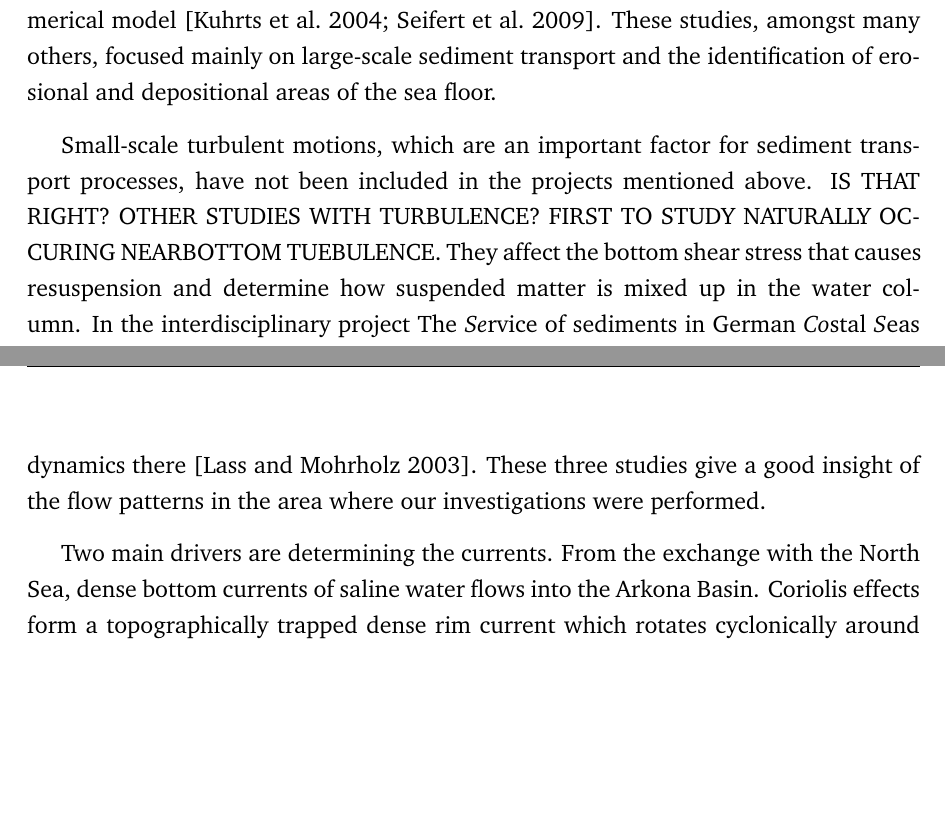
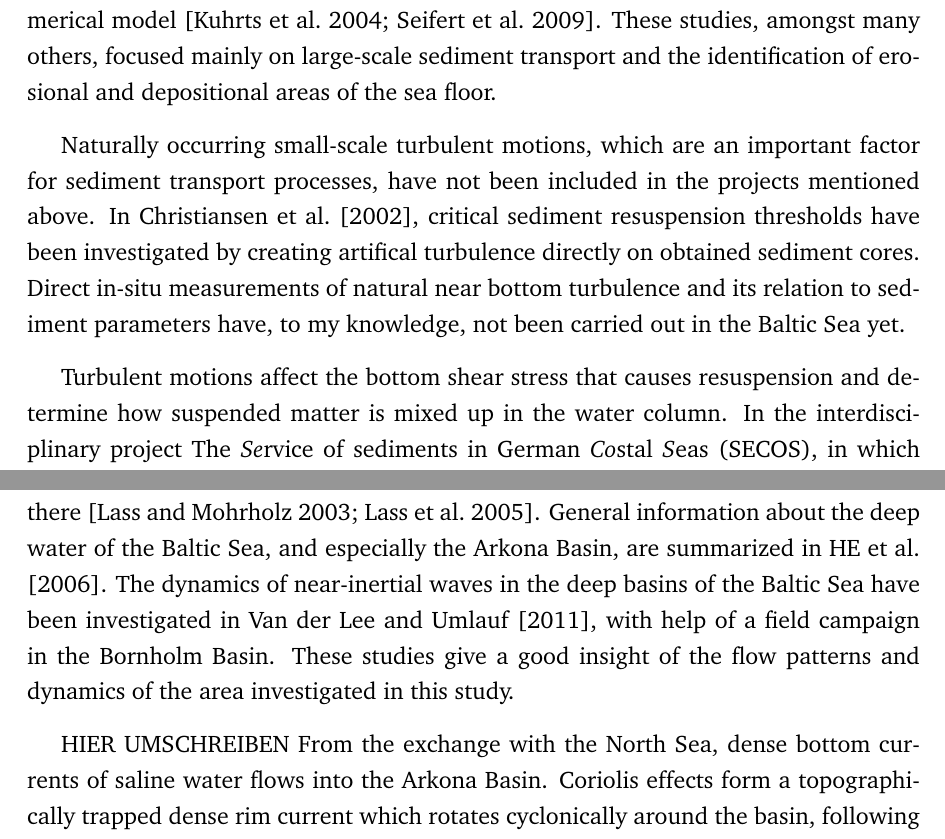
Before and after one commit to KikiNina/tryone, a LaTeX thesis (abschlussarbeit.tex, which reads kapitel-2.tex): two parts of pages 58 and 60 of 111 before the commit and two parts of pages 58 and 60 of 113 after it, joined at a grey line, cut so that both start at the same text, the shorter picture padded with empty space. Compiled offline with pdfLaTeX.

Commit message:
letztes kapitel aenderungen angefangen

```diff
--- a/kapitel-2.tex
+++ b/kapitel-2.tex
@@ -43,12 +43,16 @@ south-western Baltic Sea, using a numerical model
 on large-scale sediment transport and the identification of erosional and
 depositional areas of the sea floor.
 
-Small-scale turbulent motions, which are an important
-factor for sediment
-transport processes, have not been included in the projects mentioned above. IS
-THAT RIGHT? OTHER STUDIES WITH TURBULENCE? FIRST TO STUDY NATURALLY OCCURING
-NEARBOTTOM TUEBULENCE.
-They affect the bottom shear stress that causes resuspension and determine how
+Naturally occurring small-scale turbulent motions, which are an important
+factor for sediment transport processes, have not been included in the projects
+mentioned above. In \cite{basys1}, critical sediment resuspension thresholds
+have been investigated by creating artifical turbulence directly on
+obtained sediment cores. Direct in-situ measurements of natural near bottom
+turbulence and its relation to sediment parameters have, to my knowledge, not
+been carried out in the Baltic Sea yet.
+
+Turbulent motions affect the bottom
+shear stress that causes resuspension and determine how
 suspended matter is mixed up in the water column. In the interdisciplinary
 project The \textit{Se}rvice of sediments in German \textit{Co}stal
 \textit{S}eas (SECOS), in which the present study was carried out, these
@@ -124,3 +118,0 @@ consecutive
-winters in the Arkona Basin and analyzed the flow dynamics there
-\citep[][]{lass2003}. These three studies give a good insight
-of the flow patterns in the area where our investigations were performed.
@@ -127,6 +127,14 @@ of the flow patterns in the area where our investigations were performed.
+circulation model. In addition, the same authors carried out measurements in
+two consecutive winters in the Arkona Basin and analyzed the flow dynamics
+there \citep[][]{lass2003,lass2005}. General information about the deep water
+of the Baltic Sea, and especially the Arkona Basin, are summarized in
+\cite{meier2006}. The dynamics of near-inertial waves in the deep basins
+of the Baltic Sea have been investigated in \cite{vanderlee2011}, with help of
+a field campaign in the Bornholm Basin. These studies give a good insight of
+the flow patterns and dynamics of the area investigated in this study.
 
-
-Two main drivers are determining the currents. From the exchange with the North
-Sea, dense bottom currents of saline water flows into the Arkona Basin.
-Coriolis effects form a topographically trapped dense rim current which rotates
-cyclonically around the basin, following the slope. As inflow events are
+HIER UMSCHREIBEN
+From the exchange with the North Sea, dense bottom currents of saline water
+flows into the Arkona Basin. Coriolis effects form a
+topographically trapped dense rim current which rotates cyclonically around the
+basin, following the slope. As inflow events are driven by larger scale wind
```
Also changed, not shown: literatur.bib (+20 -0 lines), kapitel-2.tex (39 more changed lines).
